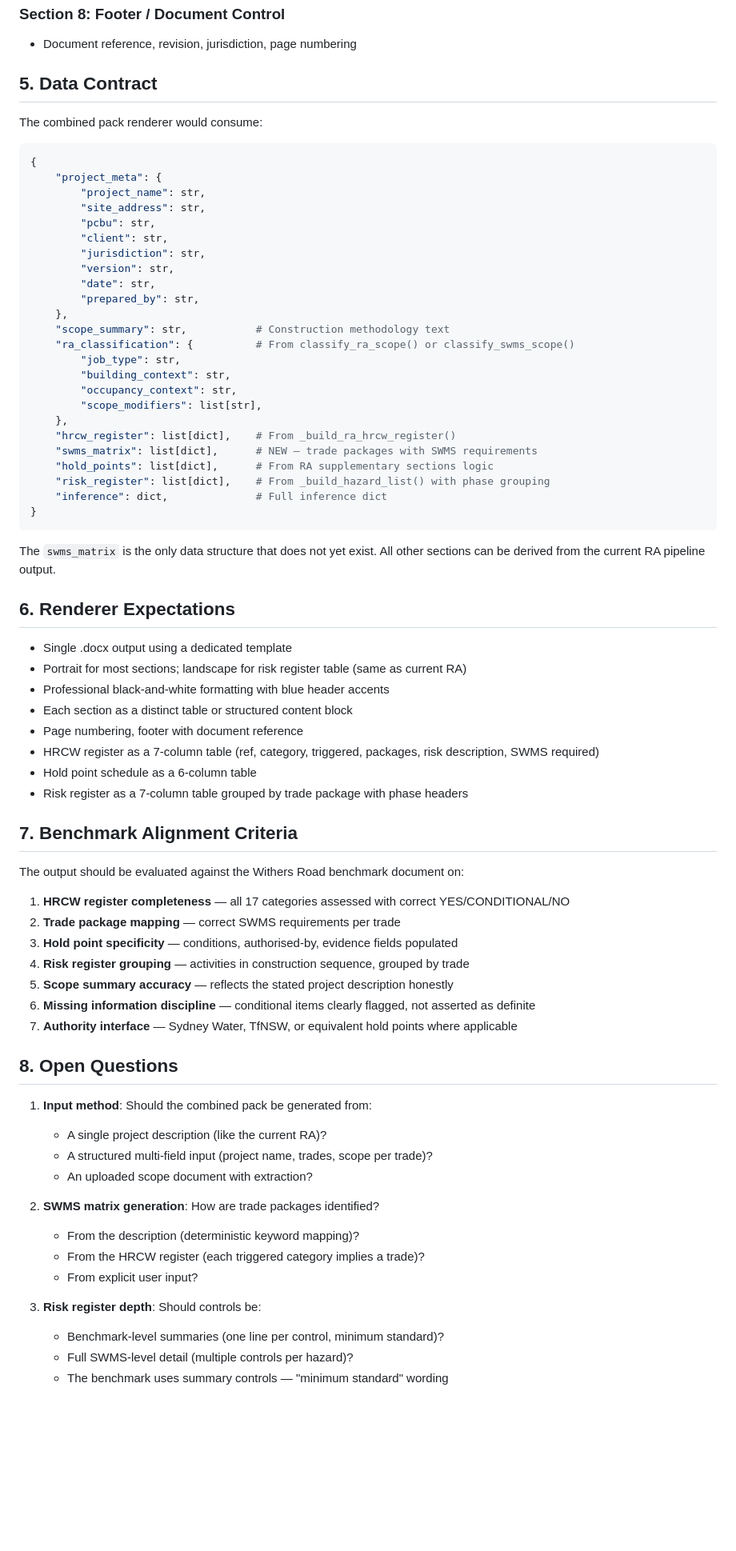
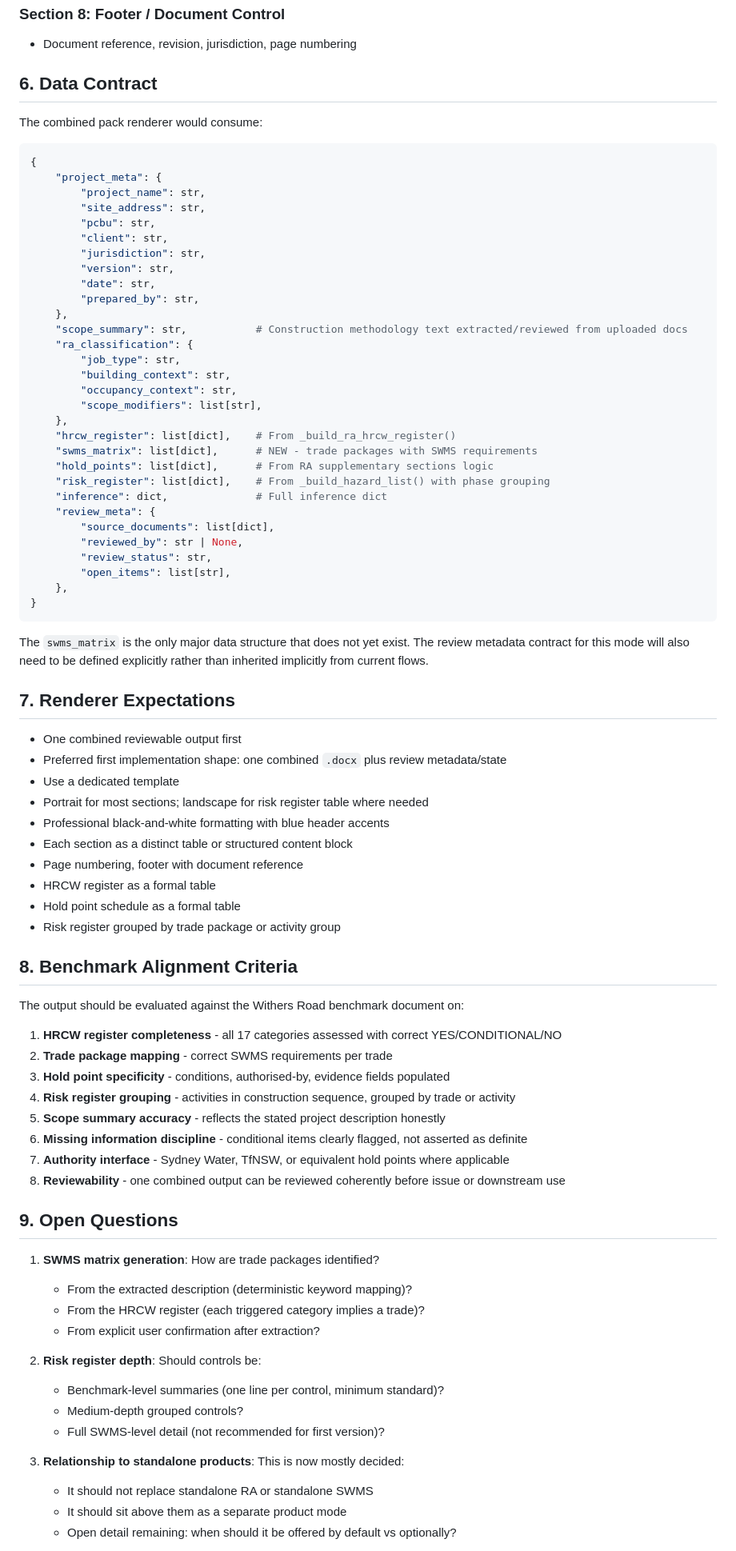
Before and after one commit to mcxl/gatekeeper, a Markdown page: docs/COMBINED_WHS_CONTROL_PACK_SPEC.md, the part around one of its changes. Shown at 80% size. GitHub-like rendering; blank space fills up the shorter version.

````diff
--- a/docs/COMBINED_WHS_CONTROL_PACK_SPEC.md
+++ b/docs/COMBINED_WHS_CONTROL_PACK_SPEC.md
@@ -67,7 +93,7 @@ Based on the Withers Road benchmark document (SD_Group_Withers_Road_WHS_Control_
 ### Section 8: Footer / Document Control
 - Document reference, revision, jurisdiction, page numbering
 
-## 5. Data Contract
+## 6. Data Contract
 
 The combined pack renderer would consume:
 
@@ -83,60 +109,69 @@ The combined pack renderer would consume:
         "date": str,
         "prepared_by": str,
     },
-    "scope_summary": str,           # Construction methodology text
-    "ra_classification": {          # From classify_ra_scope() or classify_swms_scope()
+    "scope_summary": str,           # Construction methodology text extracted/reviewed from uploaded docs
+    "ra_classification": {
         "job_type": str,
         "building_context": str,
         "occupancy_context": str,
         "scope_modifiers": list[str],
     },
     "hrcw_register": list[dict],    # From _build_ra_hrcw_register()
-    "swms_matrix": list[dict],      # NEW — trade packages with SWMS requirements
+    "swms_matrix": list[dict],      # NEW - trade packages with SWMS requirements
     "hold_points": list[dict],      # From RA supplementary sections logic
     "risk_register": list[dict],    # From _build_hazard_list() with phase grouping
     "inference": dict,              # Full inference dict
+    "review_meta": {
+        "source_documents": list[dict],
+        "reviewed_by": str | None,
+        "review_status": str,
+        "open_items": list[str],
+    },
 }
 ```
 
-The `swms_matrix` is the only data structure that does not yet exist. All other sections can be derived from the current RA pipeline output.
+The `swms_matrix` is the only major data structure that does not yet exist. The review metadata contract for this mode will also need to be defined explicitly rather than inherited implicitly from current flows.
 
-## 6. Renderer Expectations
+## 7. Renderer Expectations
 
-- Single .docx output using a dedicated template
-- Portrait for most sections; landscape for risk register table (same as current RA)
+- One combined reviewable output first
+- Preferred first implementation shape: one combined `.docx` plus review metadata/state
+- Use a dedicated template
+- Portrait for most sections; landscape for risk register table where needed
 - Professional black-and-white formatting with blue header accents
 - Each section as a distinct table or structured content block
 - Page numbering, footer with document reference
-- HRCW register as a 7-column table (ref, category, triggered, packages, risk description, SWMS required)
-- Hold point schedule as a 6-column table
-- Risk register as a 7-column table grouped by trade package with phase headers
+- HRCW register as a formal table
+- Hold point schedule as a formal table
+- Risk register grouped by trade package or activity group
 
-## 7. Benchmark Alignment Criteria
+## 8. Benchmark Alignment Criteria
 
 The output should be evaluated against the Withers Road benchmark document on:
 
-1. **HRCW register completeness** — all 17 categories assessed with correct YES/CONDITIONAL/NO
-2. **Trade package mapping** — correct SWMS requirements per trade
-3. **Hold point specificity** — conditions, authorised-by, evidence fields populated
-4. **Risk register grouping** — activities in construction sequence, grouped by trade
-5. **Scope summary accuracy** — reflects the stated project description honestly
-6. **Missing information discipline** — conditional items clearly flagged, not asserted as definite
-7. **Authority interface** — Sydney Water, TfNSW, or equivalent hold points where applicable
+1. **HRCW register completeness** - all 17 categories assessed with correct YES/CONDITIONAL/NO
+2. **Trade package mapping** - correct SWMS requirements per trade
+3. **Hold point specificity** - conditions, authorised-by, evidence fields populated
+4. **Risk register grouping** - activities in construction sequence, grouped by trade or activity
+5. **Scope summary accuracy** - reflects the stated project description honestly
+6. **Missing information discipline** - conditional items clearly flagged, not asserted as definite
+7. **Authority interface** - Sydney Water, TfNSW, or equivalent hold points where applicable
+8. **Reviewability** - one combined output can be reviewed coherently before issue or downstream use
 
-## 8. Open Questions
+## 9. Open Questions
 
-1. **Input method**: Should the combined pack be generated from:
-   - A single project description (like the current RA)?
-   - A structured multi-field input (project name, trades, scope per trade)?
-   - An uploaded scope document with extraction?
+1. **SWMS matrix generation**: How are trade packages identified?
+   - From the extracted description (deterministic keyword mapping)?
+   - From the HRCW register (each triggered category implies a trade)?
+   - From explicit user confirmation after extraction?
 
-2. **SWMS matrix generation**: How are trade packages identified?
-   - From the description (deterministic keyword mapping)?
-   - From the HRCW register (each triggered category implies a trade)?
-   - From explicit user input?
+2. **Risk register depth**: Should controls be:
+   - Benchmark-level summaries (one line per control, minimum standard)?
+   - Medium-depth grouped controls?
+   - Full SWMS-level detail (not recommended for first version)?
 
-3. **Risk register depth**: Should controls be:
-   - Benchmark-level summaries (one line per control, minimum standard)?
-   - Full SWMS-level detail (multiple controls per hazard)?
-   - The benchmark uses summary controls — "minimum standard" wording
+3. **Relationship to standalone products**: This is now mostly decided:
+   - It should not replace standalone RA or standalone SWMS
+   - It should sit above them as a separate product mode
+   - Open detail remaining: when should it be offered by default vs optionally?
 
````
Also changed, not shown: other parts of docs/COMBINED_WHS_CONTROL_PACK_SPEC.md (+55 -27 lines), docs/COMBINED_WHS_CONTROL_PACK_PROTOTYPE_PLAN.md (added, +276 -0 lines).
